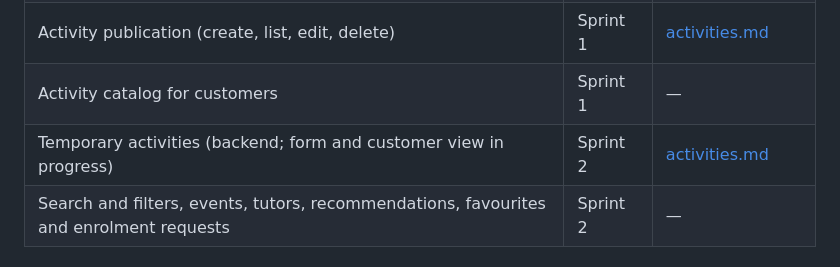
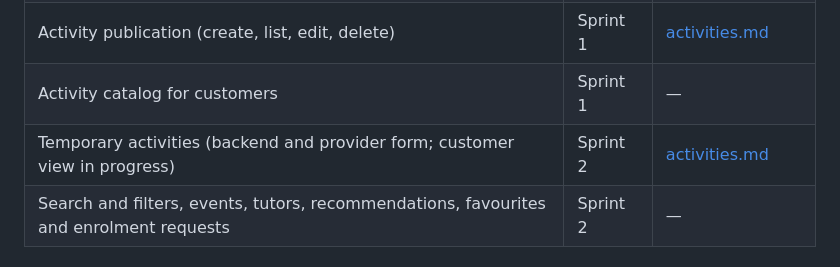
Before and after one commit to ednasolans/AfterBell, a Markdown page: readme.md, the part around the change. GitHub-like rendering.

Commit message:
docs: document the temporary activity form (#77)

```diff
--- a/readme.md
+++ b/readme.md
@@ -14,7 +14,7 @@ University group project of the Master's in Informatics Engineering (MEINF, Univ
 | AI-generated provider profile (generate, edit, approve) | Sprint 1 | [ai-profile.md](docs/features/ai-profile.md) |
 | Activity publication (create, list, edit, delete) | Sprint 1 | [activities.md](docs/features/activities.md) |
 | Activity catalog for customers | Sprint 1 | — |
-| Temporary activities (backend; form and customer view in progress) | Sprint 2 | [activities.md](docs/features/activities.md) |
+| Temporary activities (backend and provider form; customer view in progress) | Sprint 2 | [activities.md](docs/features/activities.md) |
 | Search and filters, events, tutors, recommendations, favourites and enrolment requests | Sprint 2 | — |
 
 ## Tech stack
```
Also changed, not shown: docs/features/activities.md (+21 -4 lines), mobile/AGENTS.md (+3 -2 lines).
